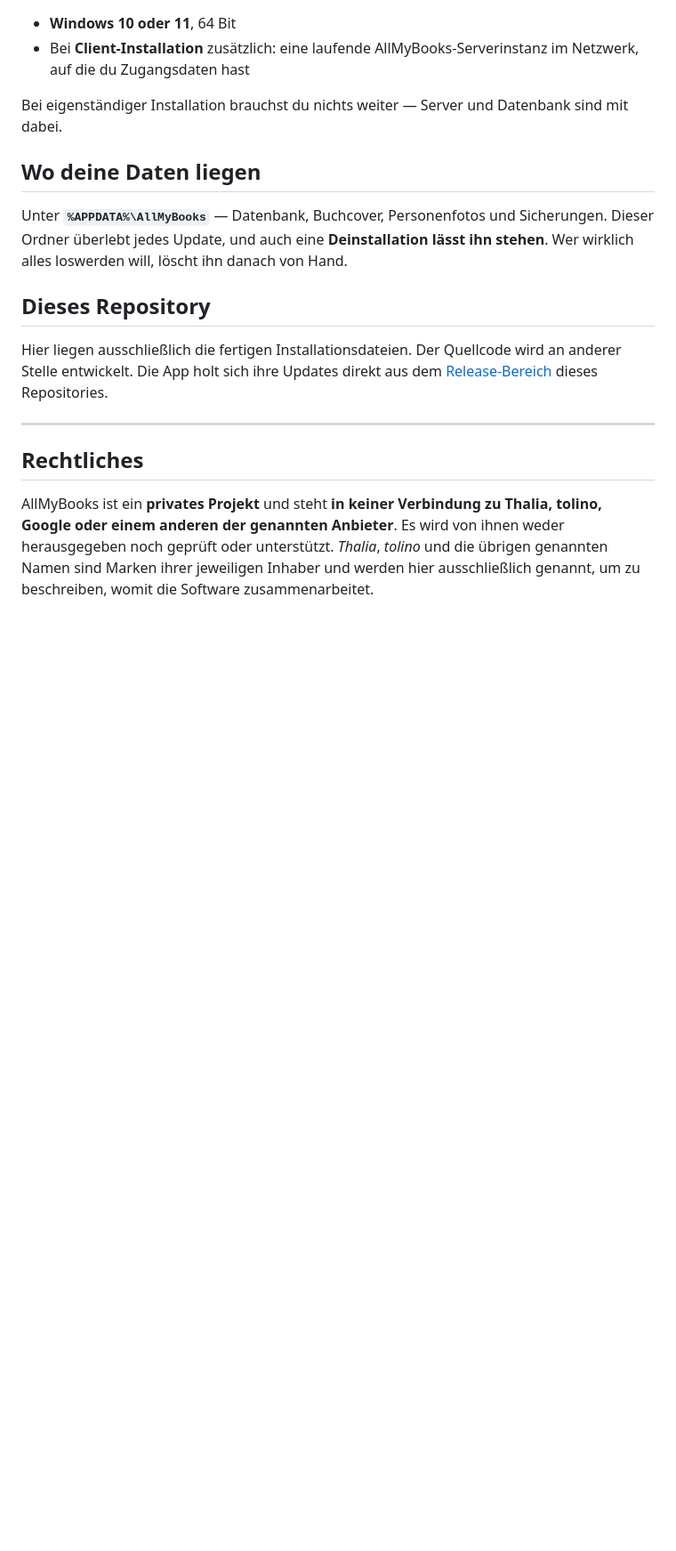
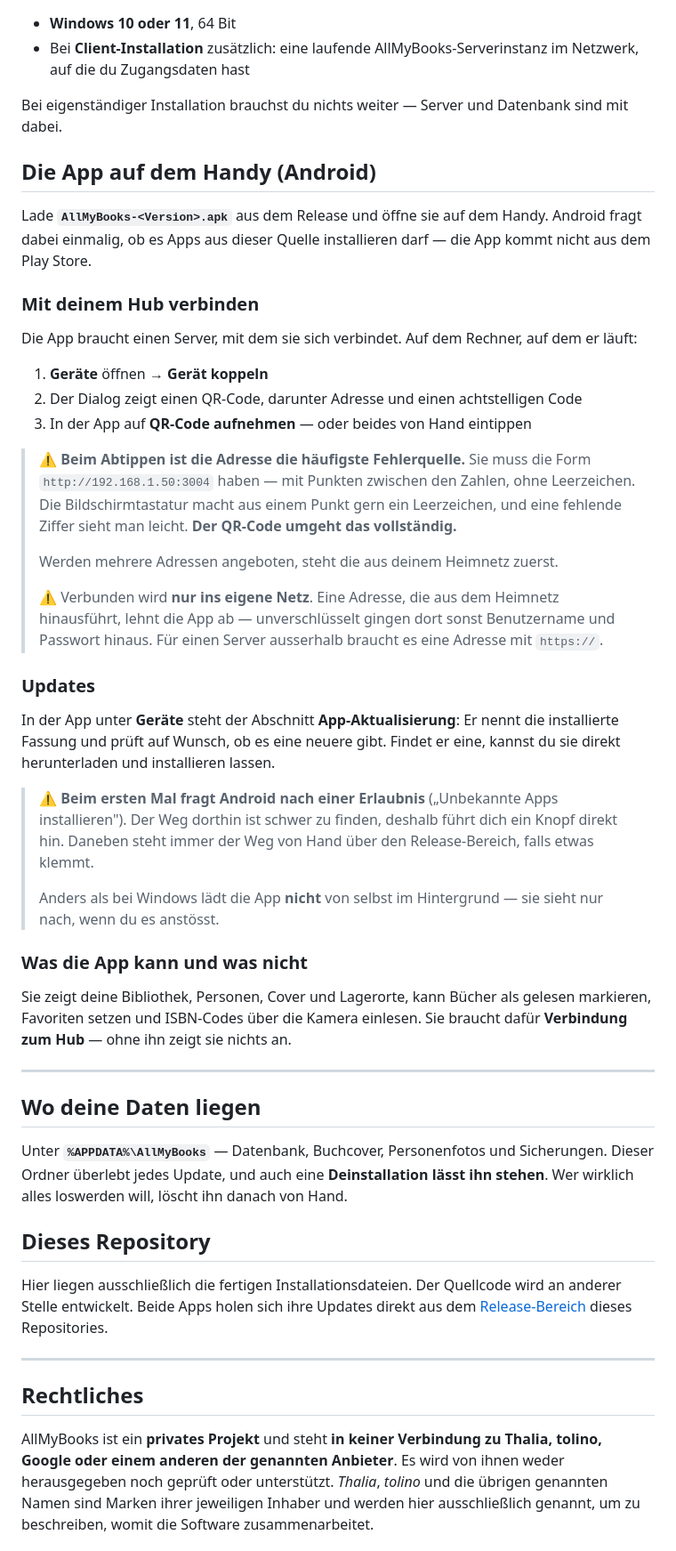
Before and after one commit to Bl4ck969/AllMyBooks-releases, a Markdown page: README.md, the part around one of its changes. Shown at 89% size. Rendered like a GitHub page; blank space fills up the shorter version.

Commit message:
docs: Android-App aufgenommen, Update-Wege beider Apps beschrieben

```diff
--- a/README.md
+++ b/README.md
@@ -177,13 +196,45 @@ In den **Einstellungen der App** (nicht zu verwechseln mit den Einstellungen *in
 
 Bei eigenständiger Installation brauchst du nichts weiter — Server und Datenbank sind mit dabei.
 
+## Die App auf dem Handy (Android)
+
+Lade **`AllMyBooks-<Version>.apk`** aus dem Release und öffne sie auf dem Handy. Android fragt dabei einmalig, ob es Apps aus dieser Quelle installieren darf — die App kommt nicht aus dem Play Store.
+
+### Mit deinem Hub verbinden
+
+Die App braucht einen Server, mit dem sie sich verbindet. Auf dem Rechner, auf dem er läuft:
+
+1. **Geräte** öffnen → **Gerät koppeln**
+2. Der Dialog zeigt einen QR-Code, darunter Adresse und einen achtstelligen Code
+3. In der App auf **QR-Code aufnehmen** — oder beides von Hand eintippen
+
+> ⚠️ **Beim Abtippen ist die Adresse die häufigste Fehlerquelle.** Sie muss die Form `http://192.168.1.50:3004` haben — mit Punkten zwischen den Zahlen, ohne Leerzeichen. Die Bildschirmtastatur macht aus einem Punkt gern ein Leerzeichen, und eine fehlende Ziffer sieht man leicht. **Der QR-Code umgeht das vollständig.**
+>
+> Werden mehrere Adressen angeboten, steht die aus deinem Heimnetz zuerst.
+>
+> ⚠️ Verbunden wird **nur ins eigene Netz**. Eine Adresse, die aus dem Heimnetz hinausführt, lehnt die App ab — unverschlüsselt gingen dort sonst Benutzername und Passwort hinaus. Für einen Server ausserhalb braucht es eine Adresse mit `https://`.
+
+### Updates
+
+In der App unter **Geräte** steht der Abschnitt **App-Aktualisierung**: Er nennt die installierte Fassung und prüft auf Wunsch, ob es eine neuere gibt. Findet er eine, kannst du sie direkt herunterladen und installieren lassen.
+
+> ⚠️ **Beim ersten Mal fragt Android nach einer Erlaubnis** („Unbekannte Apps installieren"). Der Weg dorthin ist schwer zu finden, deshalb führt dich ein Knopf direkt hin. Daneben steht immer der Weg von Hand über den Release-Bereich, falls etwas klemmt.
+>
+> Anders als bei Windows lädt die App **nicht** von selbst im Hintergrund — sie sieht nur nach, wenn du es anstösst.
+
+### Was die App kann und was nicht
+
+Sie zeigt deine Bibliothek, Personen, Cover und Lagerorte, kann Bücher als gelesen markieren, Favoriten setzen und ISBN-Codes über die Kamera einlesen. Sie braucht dafür **Verbindung zum Hub** — ohne ihn zeigt sie nichts an.
+
+---
+
 ## Wo deine Daten liegen
 
 Unter **`%APPDATA%\AllMyBooks`** — Datenbank, Buchcover, Personenfotos und Sicherungen. Dieser Ordner überlebt jedes Update, und auch eine **Deinstallation lässt ihn stehen**. Wer wirklich alles loswerden will, löscht ihn danach von Hand.
 
 ## Dieses Repository
 
-Hier liegen ausschließlich die fertigen Installationsdateien. Der Quellcode wird an anderer Stelle entwickelt. Die App holt sich ihre Updates direkt aus dem [Release-Bereich](https://github.com/Bl4ck969/AllMyBooks-releases/releases) dieses Repositories.
+Hier liegen ausschließlich die fertigen Installationsdateien. Der Quellcode wird an anderer Stelle entwickelt. Beide Apps holen sich ihre Updates direkt aus dem [Release-Bereich](https://github.com/Bl4ck969/AllMyBooks-releases/releases) dieses Repositories.
 
 ---
 
```
Also changed, not shown: other parts of README.md (+24 -5 lines).
